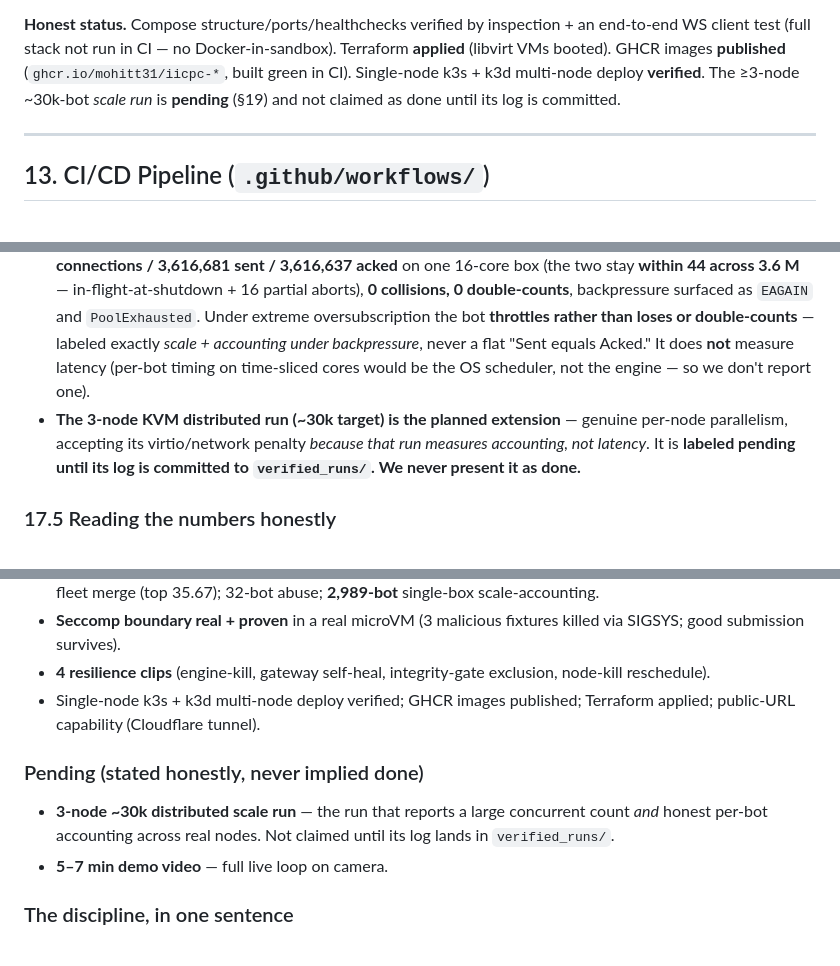
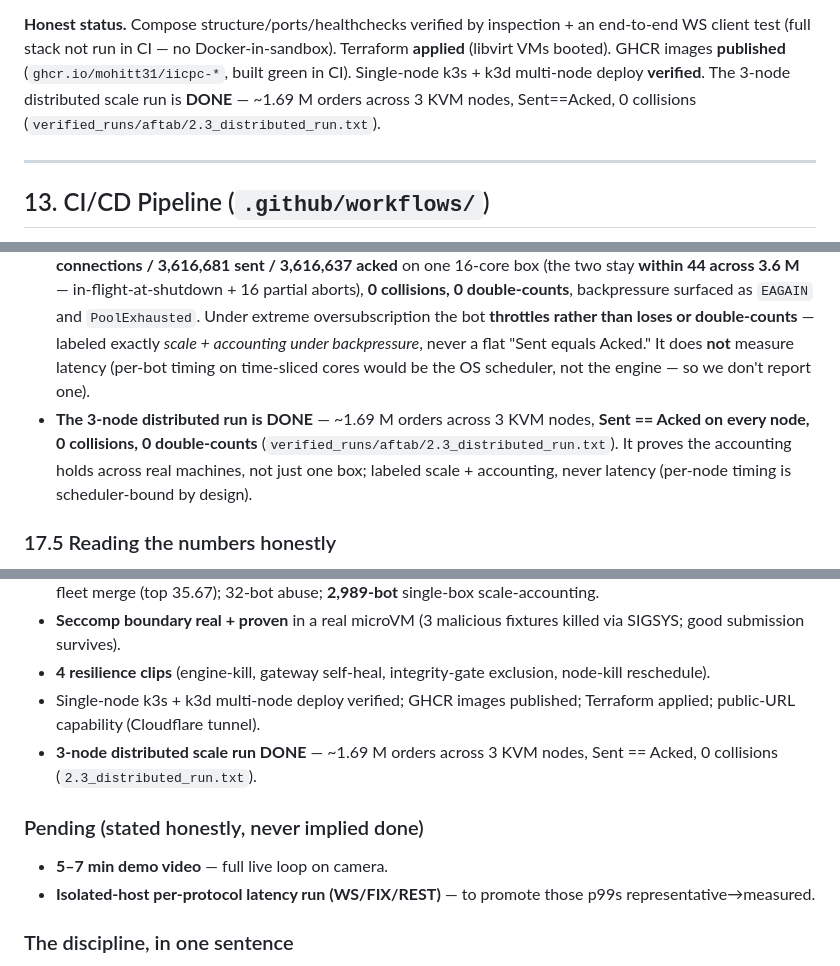
Before and after one commit to mohitt31/iicpc-hackathon-2026, a Markdown page: DESIGN_DOC_SUBMISSION.md, 3 parts joined by grey strips. GitHub-like rendering.

Commit message:
docs: mark 3-node distributed scale run as DONE in DESIGN_DOC_SUBMISSION.md (#92)

```diff
--- a/DESIGN_DOC_SUBMISSION.md
+++ b/DESIGN_DOC_SUBMISSION.md
@@ -428,8 +428,7 @@ numbers as real.
 **Honest status.** Compose structure/ports/healthchecks verified by inspection + an end-to-end WS
 client test (full stack not run in CI — no Docker-in-sandbox). Terraform **applied** (libvirt VMs
 booted). GHCR images **published** (`ghcr.io/mohitt31/iicpc-*`, built green in CI). Single-node
-k3s + k3d multi-node deploy **verified**. The ≥3-node ~30k-bot *scale run* is **pending** (§19)
-and not claimed as done until its log is committed.
+k3s + k3d multi-node deploy **verified**. The 3-node distributed scale run is **DONE** — ~1.69 M orders across 3 KVM nodes, Sent==Acked, 0 collisions (`verified_runs/aftab/2.3_distributed_run.txt`).
 
 ---
 
@@ -602,10 +602,7 @@ from representative to measured — same evidence bar as every other number here
   *scale + accounting under backpressure*, never a flat "Sent equals Acked." It does **not**
   measure latency (per-bot timing on time-sliced cores would be the OS scheduler, not the
   engine — so we don't report one).
-- **The 3-node KVM distributed run (~30k target) is the planned extension** — genuine per-node
-  parallelism, accepting its virtio/network penalty *because that run measures accounting, not
-  latency*. It is **labeled pending until its log is committed to `verified_runs/`. We never
-  present it as done.**
+- **The 3-node distributed run is DONE** — ~1.69 M orders across 3 KVM nodes, **Sent == Acked on every node, 0 collisions, 0 double-counts** (`verified_runs/aftab/2.3_distributed_run.txt`). It proves the accounting holds across real machines, not just one box; labeled scale + accounting, never latency (per-node timing is scheduler-bound by design).
 
 ### 17.5 Reading the numbers honestly
 The headline shared-host runs ran in a deliberately hostile, un-isolated environment. On a quiet,
@@ -651,11 +648,11 @@ the microVM-execution hand-off is the hardware-bound step.
   reschedule).
 - Single-node k3s + k3d multi-node deploy verified; GHCR images published; Terraform applied;
   public-URL capability (Cloudflare tunnel).
+- **3-node distributed scale run DONE** — ~1.69 M orders across 3 KVM nodes, Sent == Acked, 0 collisions (`2.3_distributed_run.txt`).
 
 ### Pending (stated honestly, never implied done)
-- **3-node ~30k distributed scale run** — the run that reports a large concurrent count *and*
-  honest per-bot accounting across real nodes. Not claimed until its log lands in `verified_runs/`.
 - **5–7 min demo video** — full live loop on camera.
+- **Isolated-host per-protocol latency run (WS/FIX/REST)** — to promote those p99s representative→measured.
 
 ### The discipline, in one sentence
 Anyone can draw a leaderboard. We built the one that **refuses to show you a number it can't
```
Also changed, not shown: other parts of DESIGN_DOC_SUBMISSION.md (+1 -0 lines).
